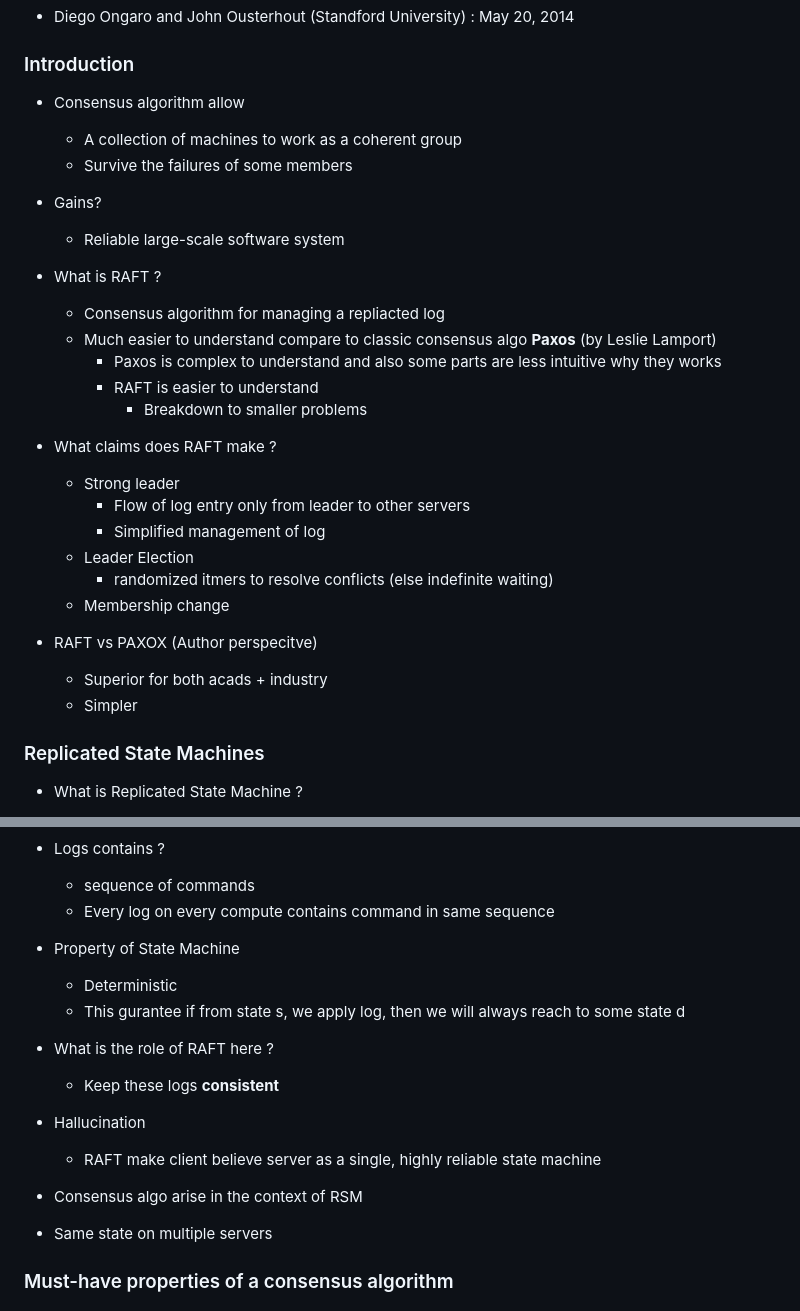
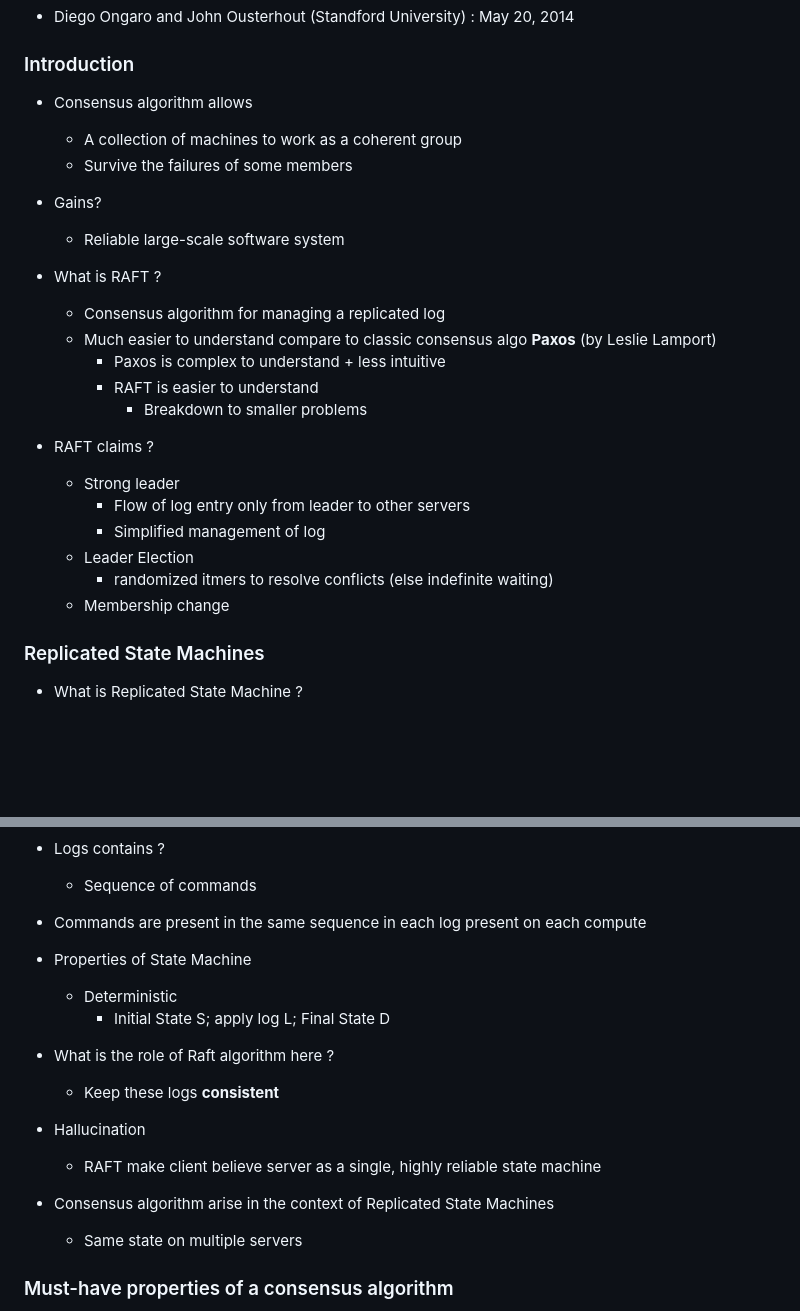
Before and after one commit to souraavv/whitepapers-and-books, a Markdown page: whitepapers/raft.md, 2 parts joined by grey strips. GitHub-like rendering; blank space fills up the shorter version.

Commit message:
re-phrase

```diff
--- a/whitepapers/raft.md
+++ b/whitepapers/raft.md
@@ -4,7 +4,7 @@
 
 ### Introduction
 
-- Consensus algorithm allow
+- Consensus algorithm allows
     - A collection of machines to work as a coherent group
     - Survive the failures of some members
 
@@ -12,13 +12,13 @@
     - Reliable large-scale software system
 
 - What is RAFT ?
-    - Consensus algorithm for managing a repliacted log
+    - Consensus algorithm for managing a replicated log
     - Much easier to understand compare to classic consensus algo **Paxos** (by Leslie Lamport)
-        - Paxos is complex to understand and also some parts are less intuitive why they works
+        - Paxos is complex to understand + less intuitive
         - RAFT is easier to understand
             - Breakdown to smaller problems
 
-- What claims does RAFT make ?
+- RAFT claims ?
     - Strong leader
         - Flow of log entry only from leader to other servers
         - Simplified management of log
@@ -26,10 +26,6 @@
         - randomized itmers to resolve conflicts (else indefinite waiting)
     - Membership change
 
-- RAFT vs PAXOX (Author perspecitve)
-    - Superior for both acads + industry
-    - Simpler
-
 ### Replicated State Machines
 
 - What is Replicated State Machine ?
@@ -37,21 +38,21 @@
 
 - Logs contains ?
-    - sequence of commands
-    - Every log on every compute contains command in same sequence
+    - Sequence of commands
 
-- Property of State Machine
+- Commands are present in the same sequence in each log present on each compute
+
+- Properties of State Machine
     - Deterministic
-    - This gurantee if from state s, we apply log, then we will always reach to some state d
+        - Initial State S; apply log L; Final State D
 
-- What is the role of RAFT here ?
+- What is the role of Raft algorithm here ?
     - Keep these logs **consistent**
 
 - Hallucination
     - RAFT make client believe server as a single, highly reliable state machine
 
-- Consensus algo arise in the context of RSM
-
-- Same state on multiple servers
+- Consensus algorithm arise in the context of Replicated State Machines
+    - Same state on multiple servers
 
 ### Must-have properties of a consensus algorithm
 
```
Also changed, not shown: other parts of whitepapers/raft.md (+5 -0 lines).
